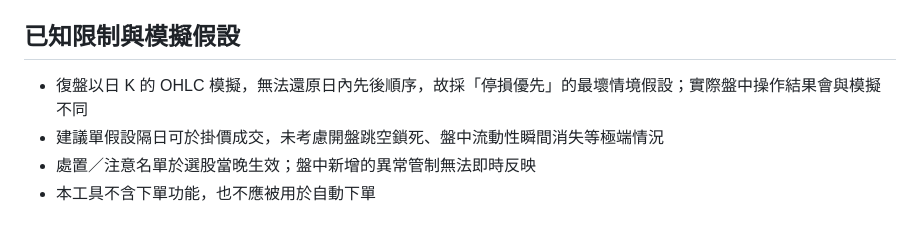
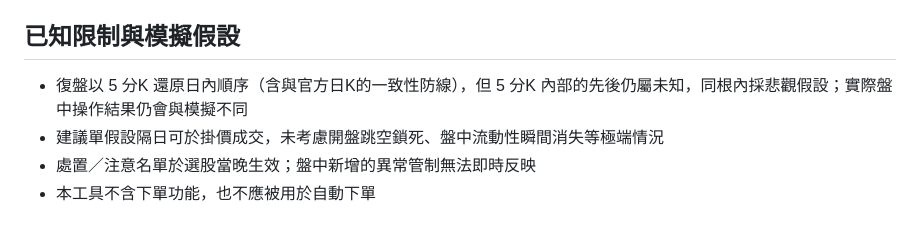
Before and after one commit to kenhuangads/stock-pick, a Markdown page: README.md, the part around one of its changes. Drawn GitHub-style.

Commit message:
docs: README 校正排程時間與模擬限制描述

```diff
--- a/README.md
+++ b/README.md
@@ -143,7 +143,7 @@ Pages 採 **branch 部署**（main 根目錄、含 `.nojekyll`）：任何 push
 
 ## 已知限制與模擬假設
 
-- 復盤以日 K 的 OHLC 模擬，無法還原日內先後順序，故採「停損優先」的最壞情境假設；實際盤中操作結果會與模擬不同
+- 復盤以 5 分K 還原日內順序（含與官方日K的一致性防線），但 5 分K 內部的先後仍屬未知，同根內採悲觀假設；實際盤中操作結果仍會與模擬不同
 - 建議單假設隔日可於掛價成交，未考慮開盤跳空鎖死、盤中流動性瞬間消失等極端情況
 - 處置／注意名單於選股當晚生效；盤中新增的異常管制無法即時反映
 - 本工具不含下單功能，也不應被用於自動下單
```
Also changed, not shown: other parts of README.md (+1 -1 lines).
